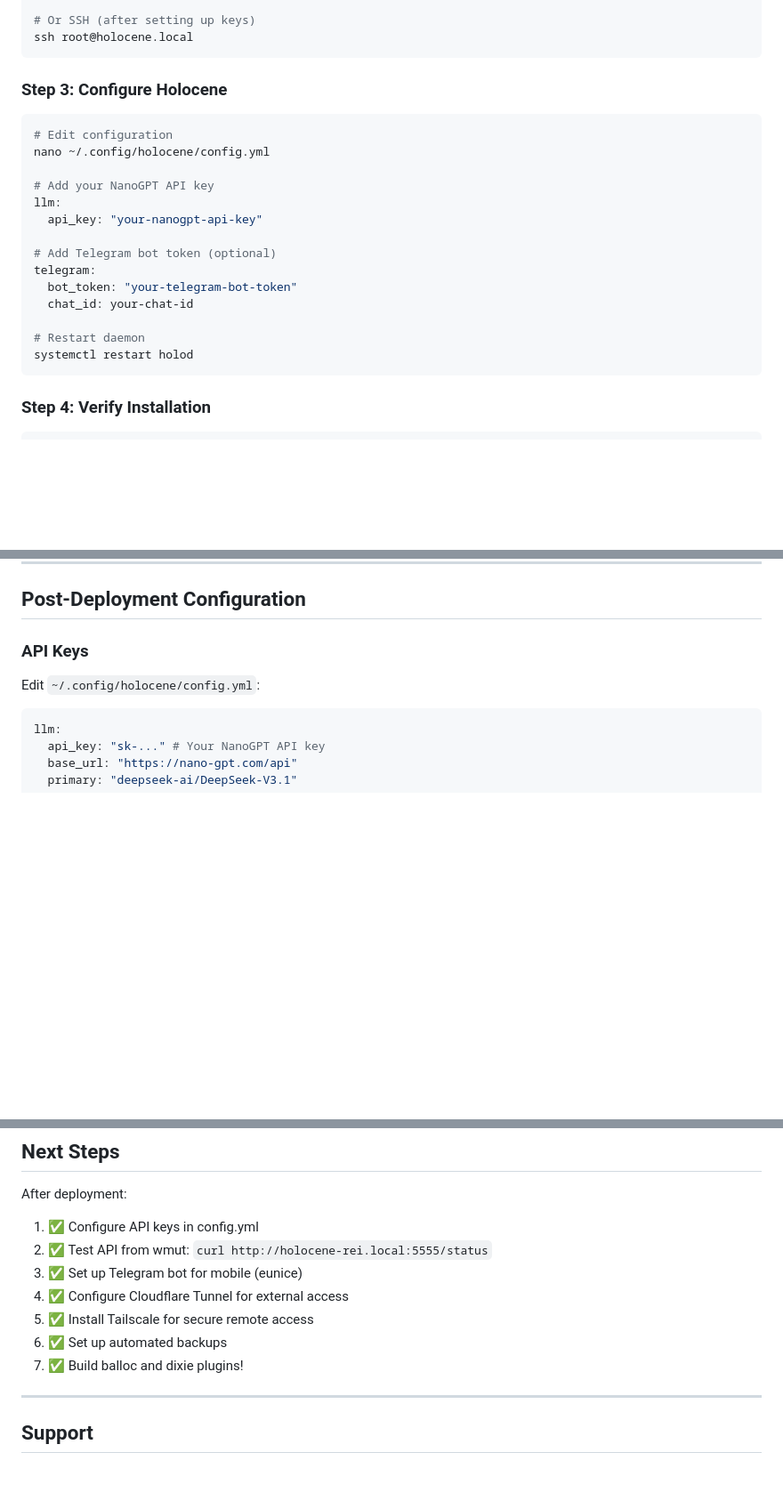
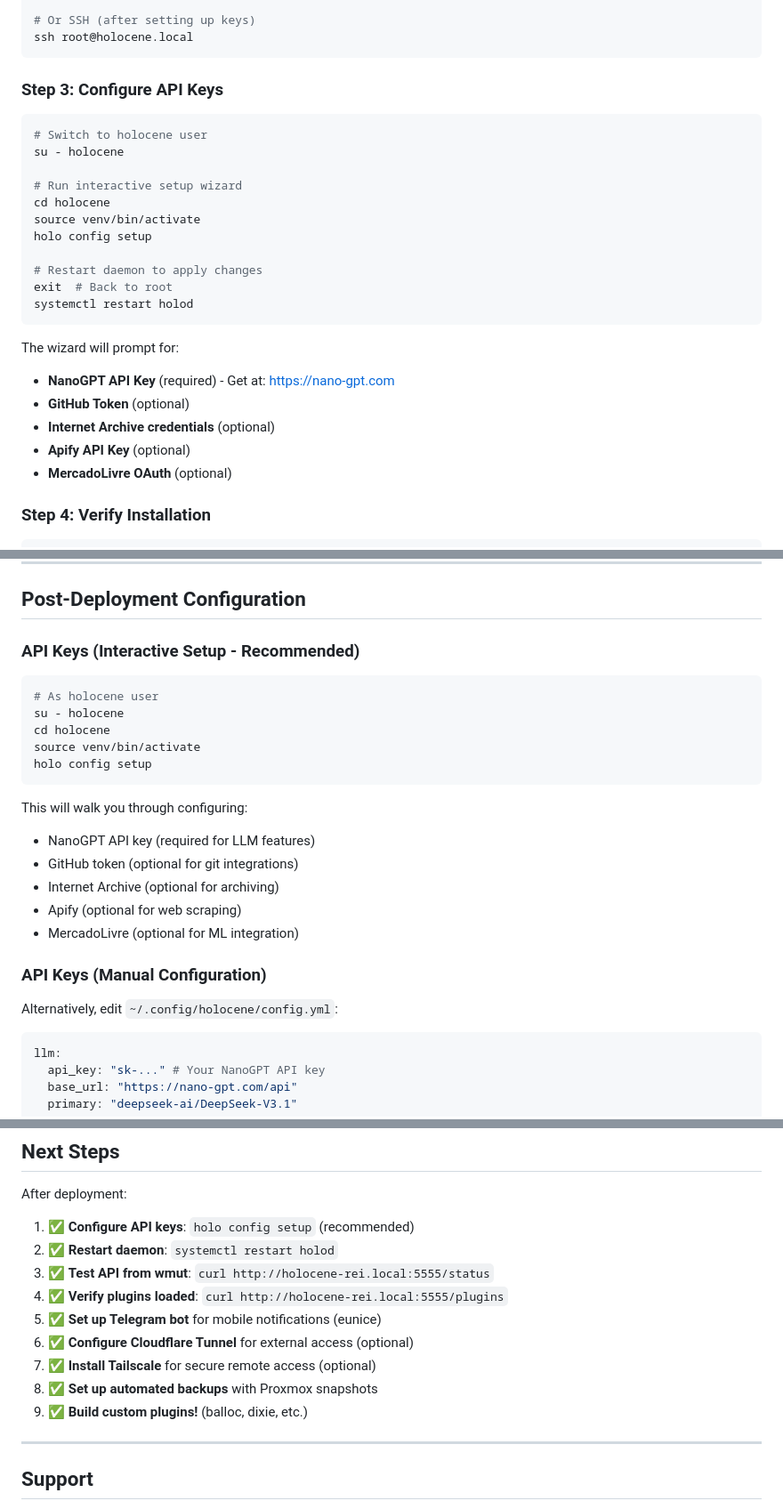
Before and after one commit to endarthur/holocene, a Markdown page: docs/DEPLOYMENT.md, 3 parts joined by grey strips. Shown at 89% size. Drawn GitHub-style; blank space fills up the shorter version.

Commit message:
Update DEPLOYMENT.md with interactive config setup wizard
Updated deployment documentation to use the new `holo config setup` command:

## Changes:
- **Step 3**: Changed from manual YAML editing to interactive wizard
- **Post-Deployment Configuration**: Added "Interactive Setup" as recommended method
- **Next Steps**: Updated workflow to include config setup and daemon restart

Makes deployment easier for new users by promoting the wizard over
manual configuration file editing.

Related to deployment automation and user experience improvements.

🤖 Generated with [Claude Code](https://claude.com/claude-code)

Co-Authored-By: Claude <noreply@anthropic.com>

````diff
--- a/docs/DEPLOYMENT.md
+++ b/docs/DEPLOYMENT.md
@@ -77,24 +77,28 @@ pct enter 100
 ssh root@holocene.local
 ```
 
-### Step 3: Configure Holocene
+### Step 3: Configure API Keys
 
 ```bash
-# Edit configuration
-nano ~/.config/holocene/config.yml
+# Switch to holocene user
+su - holocene
 
-# Add your NanoGPT API key
-llm:
-  api_key: "your-nanogpt-api-key"
+# Run interactive setup wizard
+cd holocene
+source venv/bin/activate
+holo config setup
 
-# Add Telegram bot token (optional)
-telegram:
-  bot_token: "your-telegram-bot-token"
-  chat_id: your-chat-id
-
-# Restart daemon
+# Restart daemon to apply changes
+exit  # Back to root
 systemctl restart holod
 ```
+
+The wizard will prompt for:
+- **NanoGPT API Key** (required) - Get at: https://nano-gpt.com
+- **GitHub Token** (optional)
+- **Internet Archive credentials** (optional)
+- **Apify API Key** (optional)
+- **MercadoLivre OAuth** (optional)
 
 ### Step 4: Verify Installation
 
@@ -210,9 +214,26 @@ sudo systemctl start holod
 
 ## Post-Deployment Configuration
 
-### API Keys
+### API Keys (Interactive Setup - Recommended)
 
-Edit `~/.config/holocene/config.yml`:
+```bash
+# As holocene user
+su - holocene
+cd holocene
+source venv/bin/activate
+holo config setup
+```
+
+This will walk you through configuring:
+- NanoGPT API key (required for LLM features)
+- GitHub token (optional for git integrations)
+- Internet Archive (optional for archiving)
+- Apify (optional for web scraping)
+- MercadoLivre (optional for ML integration)
+
+### API Keys (Manual Configuration)
+
+Alternatively, edit `~/.config/holocene/config.yml`:
 
 ```yaml
 llm:
@@ -687,13 +708,15 @@ Access Methods:
 
 After deployment:
 
-1. ✅ Configure API keys in config.yml
-2. ✅ Test API from wmut: `curl http://holocene-rei.local:5555/status`
-3. ✅ Set up Telegram bot for mobile (eunice)
-4. ✅ Configure Cloudflare Tunnel for external access
-5. ✅ Install Tailscale for secure remote access
-6. ✅ Set up automated backups
-7. ✅ Build balloc and dixie plugins!
+1. ✅ **Configure API keys**: `holo config setup` (recommended)
+2. ✅ **Restart daemon**: `systemctl restart holod`
+3. ✅ **Test API from wmut**: `curl http://holocene-rei.local:5555/status`
+4. ✅ **Verify plugins loaded**: `curl http://holocene-rei.local:5555/plugins`
+5. ✅ **Set up Telegram bot** for mobile notifications (eunice)
+6. ✅ **Configure Cloudflare Tunnel** for external access (optional)
+7. ✅ **Install Tailscale** for secure remote access (optional)
+8. ✅ **Set up automated backups** with Proxmox snapshots
+9. ✅ **Build custom plugins!** (balloc, dixie, etc.)
 
 ---
 
````
